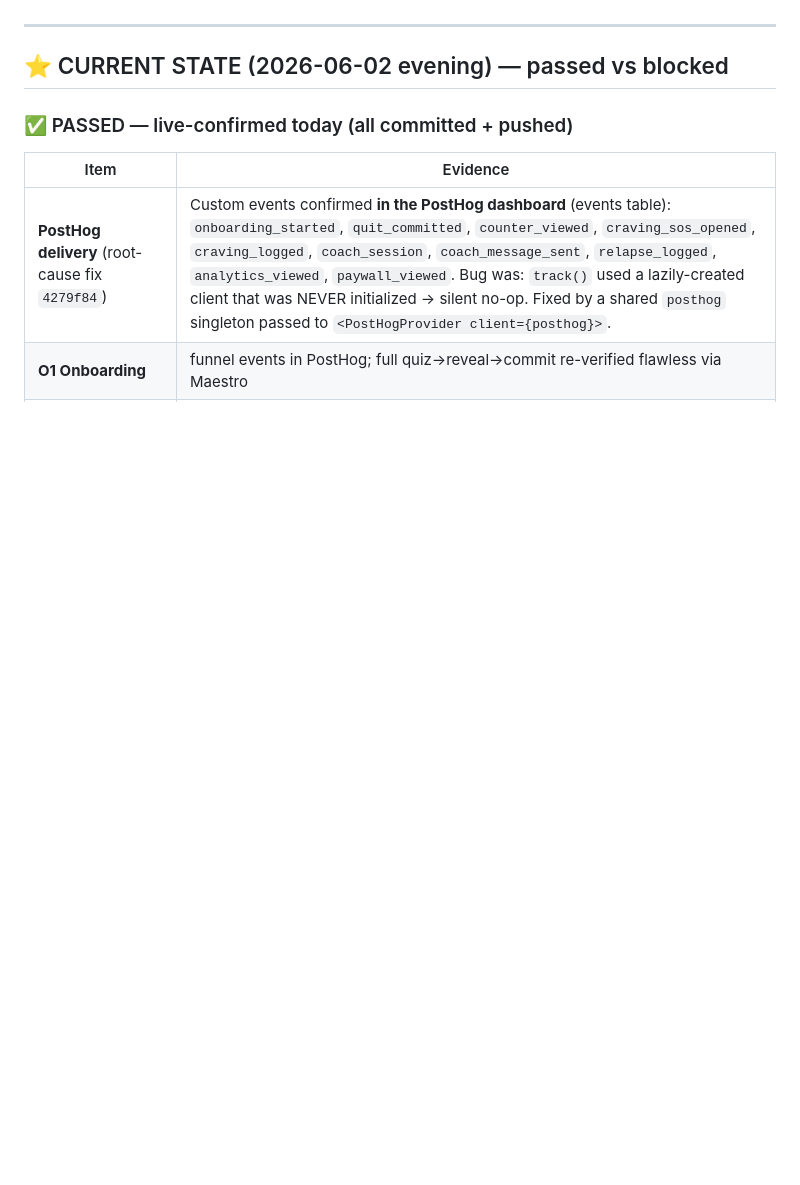
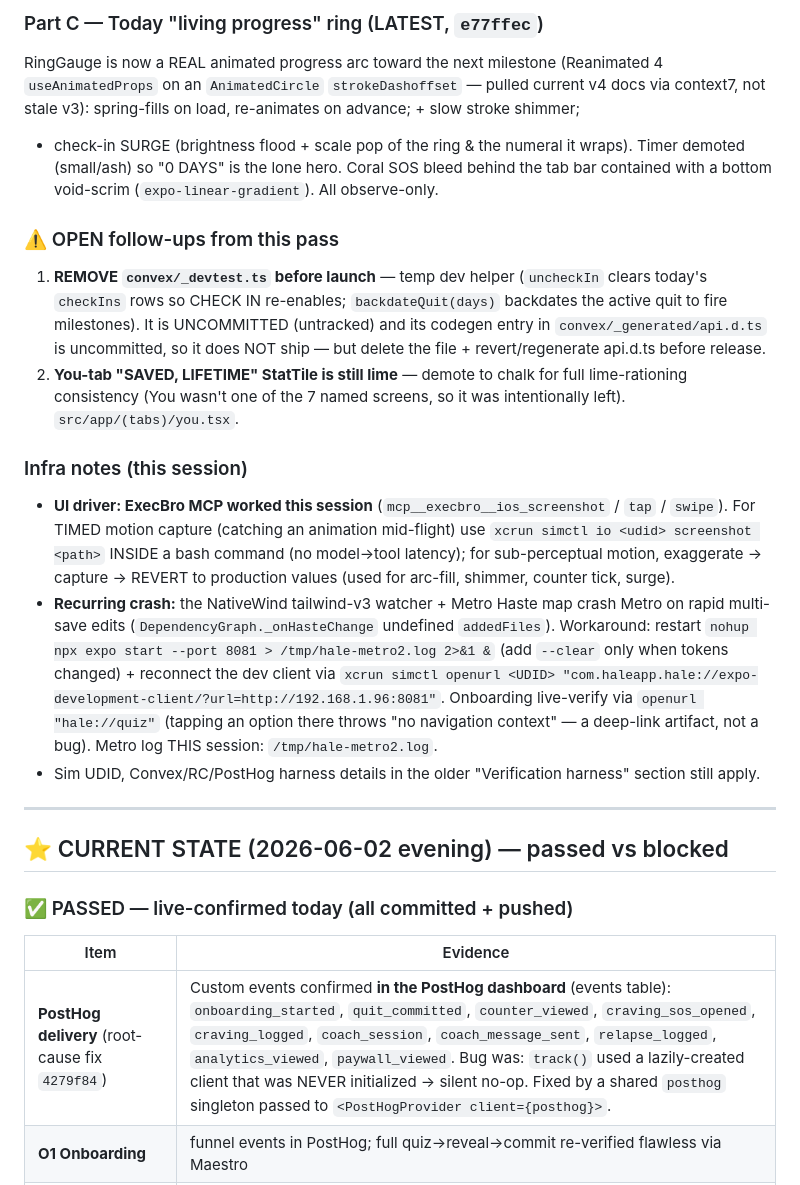
Before and after one commit to s-k-28/hale, a Markdown page: PHASE1_HANDOFF.md, the part around one of its changes. Drawn GitHub-style; blank space fills up the shorter version.

```diff
--- a/PHASE1_HANDOFF.md
+++ b/PHASE1_HANDOFF.md
@@ -8,3 +51,32 @@ Ultrathink before code. Done-gate = run live, screenshot, confirm `[ev]` AND (no
+### Part C — Today "living progress" ring (LATEST, `e77ffec`)
+RingGauge is now a REAL animated progress arc toward the next milestone (Reanimated 4
+`useAnimatedProps` on an `AnimatedCircle` `strokeDashoffset` — pulled current v4 docs via
+context7, not stale v3): spring-fills on load, re-animates on advance; + slow stroke shimmer;
++ check-in SURGE (brightness flood + scale pop of the ring & the numeral it wraps). Timer
+demoted (small/ash) so "0 DAYS" is the lone hero. Coral SOS bleed behind the tab bar contained
+with a bottom void-scrim (`expo-linear-gradient`). All observe-only.
+
+### ⚠️ OPEN follow-ups from this pass
+1. **REMOVE `convex/_devtest.ts` before launch** — temp dev helper (`uncheckIn` clears today's
+   `checkIns` rows so CHECK IN re-enables; `backdateQuit(days)` backdates the active quit to fire
+   milestones). It is UNCOMMITTED (untracked) and its codegen entry in `convex/_generated/api.d.ts`
+   is uncommitted, so it does NOT ship — but delete the file + revert/regenerate api.d.ts before release.
+2. **You-tab "SAVED, LIFETIME" StatTile is still lime** — demote to chalk for full lime-rationing
+   consistency (You wasn't one of the 7 named screens, so it was intentionally left). `src/app/(tabs)/you.tsx`.
+
+### Infra notes (this session)
+- **UI driver: ExecBro MCP worked this session** (`mcp__execbro__ios_screenshot` / `tap` / `swipe`).
+  For TIMED motion capture (catching an animation mid-flight) use `xcrun simctl io <udid> screenshot
+  <path>` INSIDE a bash command (no model→tool latency); for sub-perceptual motion, exaggerate →
+  capture → REVERT to production values (used for arc-fill, shimmer, counter tick, surge).
+- **Recurring crash:** the NativeWind tailwind-v3 watcher + Metro Haste map crash Metro on rapid
+  multi-save edits (`DependencyGraph._onHasteChange` undefined `addedFiles`). Workaround: restart
+  `nohup npx expo start --port 8081 > /tmp/hale-metro2.log 2>&1 &` (add `--clear` only when tokens
+  changed) + reconnect the dev client via
+  `xcrun simctl openurl <UDID> "com.haleapp.hale://expo-development-client/?url=http://192.168.1.96:8081"`.
+  Onboarding live-verify via `openurl "hale://quiz"` (tapping an option there throws "no navigation
+  context" — a deep-link artifact, not a bug). Metro log THIS session: `/tmp/hale-metro2.log`.
+- Sim UDID, Convex/RC/PostHog harness details in the older "Verification harness" section still apply.
 
 ---
 
```
Also changed, not shown: other parts of PHASE1_HANDOFF.md (+44 -1 lines).
